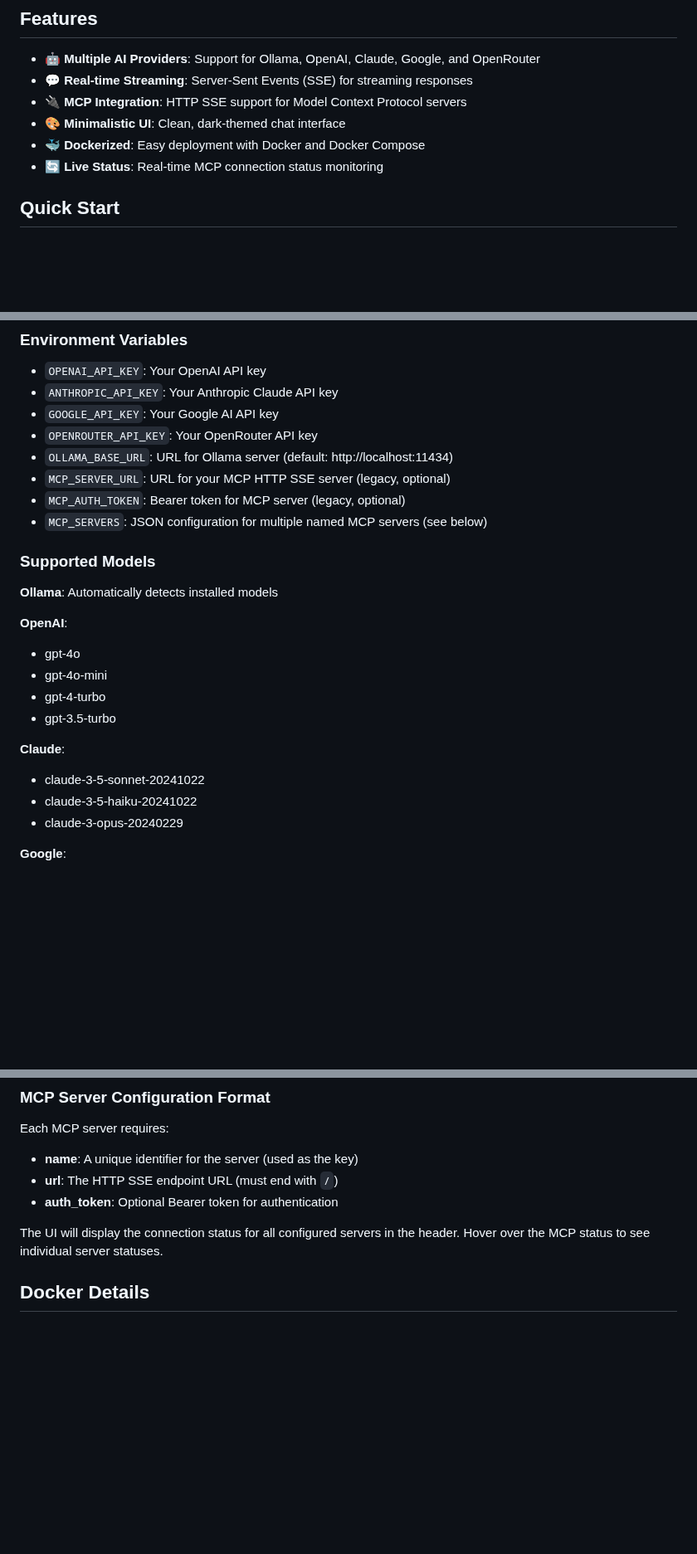
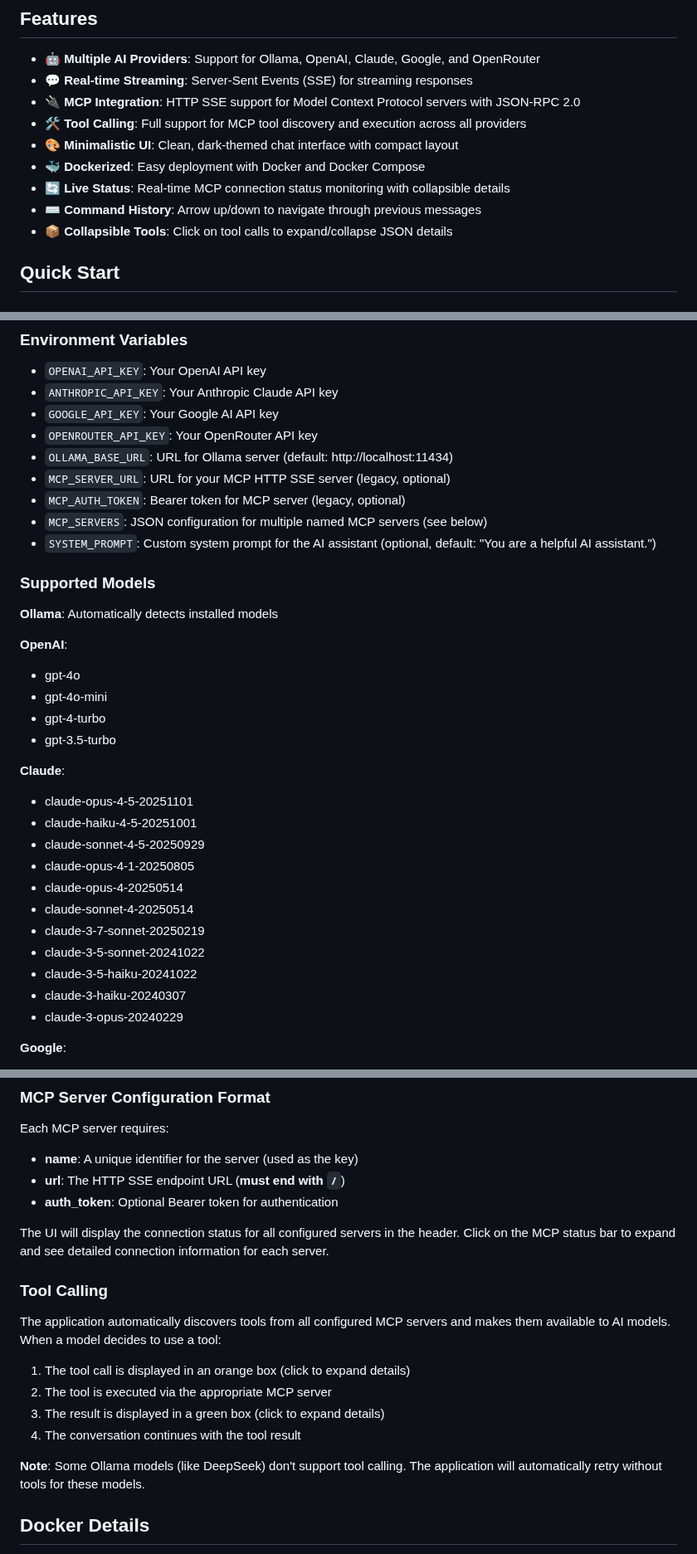
Before and after one commit to Wisemeninc/AI-Web-MCP, a Markdown page: README.md, 3 parts joined by grey strips. Shown at 83% size. Drawn GitHub-style; blank space fills up the shorter version.

Commit message:
Update documentation with current features and model lists

```diff
--- a/README.md
+++ b/README.md
@@ -6,10 +6,13 @@ A minimalistic web UI for interacting with multiple AI model providers (Ollama,
 
 - 🤖 **Multiple AI Providers**: Support for Ollama, OpenAI, Claude, Google, and OpenRouter
 - 💬 **Real-time Streaming**: Server-Sent Events (SSE) for streaming responses
-- 🔌 **MCP Integration**: HTTP SSE support for Model Context Protocol servers
-- 🎨 **Minimalistic UI**: Clean, dark-themed chat interface
+- 🔌 **MCP Integration**: HTTP SSE support for Model Context Protocol servers with JSON-RPC 2.0
+- 🛠️ **Tool Calling**: Full support for MCP tool discovery and execution across all providers
+- 🎨 **Minimalistic UI**: Clean, dark-themed chat interface with compact layout
 - 🐳 **Dockerized**: Easy deployment with Docker and Docker Compose
-- 🔄 **Live Status**: Real-time MCP connection status monitoring
+- 🔄 **Live Status**: Real-time MCP connection status monitoring with collapsible details
+- ⌨️ **Command History**: Arrow up/down to navigate through previous messages
+- 📦 **Collapsible Tools**: Click on tool calls to expand/collapse JSON details
 
 ## Quick Start
 
@@ -64,6 +67,7 @@ python app.py
 - `MCP_SERVER_URL`: URL for your MCP HTTP SSE server (legacy, optional)
 - `MCP_AUTH_TOKEN`: Bearer token for MCP server (legacy, optional)
 - `MCP_SERVERS`: JSON configuration for multiple named MCP servers (see below)
+- `SYSTEM_PROMPT`: Custom system prompt for the AI assistant (optional, default: "You are a helpful AI assistant.")
 
 ### Supported Models
 
@@ -76,8 +80,16 @@ python app.py
 - gpt-3.5-turbo
 
 **Claude**:
+- claude-opus-4-5-20251101
+- claude-haiku-4-5-20251001
+- claude-sonnet-4-5-20250929
+- claude-opus-4-1-20250805
+- claude-opus-4-20250514
+- claude-sonnet-4-20250514
+- claude-3-7-sonnet-20250219
 - claude-3-5-sonnet-20241022
 - claude-3-5-haiku-20241022
+- claude-3-haiku-20240307
 - claude-3-opus-20240229
 
 **Google**:
@@ -156,10 +168,21 @@ MCP_SERVERS={"huginn": {"url": "https://huginn.freakshowindustries.net/mcp/", "a
 
 Each MCP server requires:
 - **name**: A unique identifier for the server (used as the key)
-- **url**: The HTTP SSE endpoint URL (must end with `/`)
+- **url**: The HTTP SSE endpoint URL (**must end with `/`**)
 - **auth_token**: Optional Bearer token for authentication
 
-The UI will display the connection status for all configured servers in the header. Hover over the MCP status to see individual server statuses.
+The UI will display the connection status for all configured servers in the header. Click on the MCP status bar to expand and see detailed connection information for each server.
+
+### Tool Calling
+
+The application automatically discovers tools from all configured MCP servers and makes them available to AI models. When a model decides to use a tool:
+
+1. The tool call is displayed in an orange box (click to expand details)
+2. The tool is executed via the appropriate MCP server
+3. The result is displayed in a green box (click to expand details)
+4. The conversation continues with the tool result
+
+**Note**: Some Ollama models (like DeepSeek) don't support tool calling. The application will automatically retry without tools for these models.
 
 ## Docker Details
 
```
